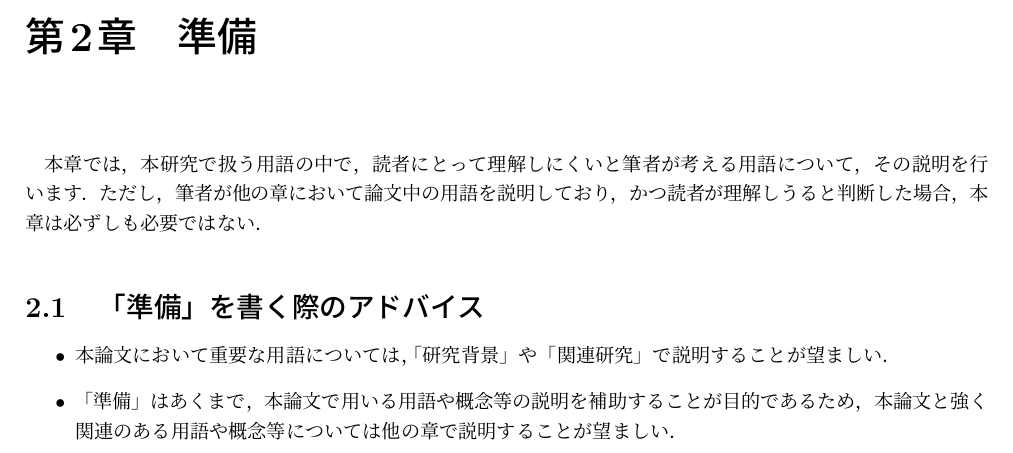
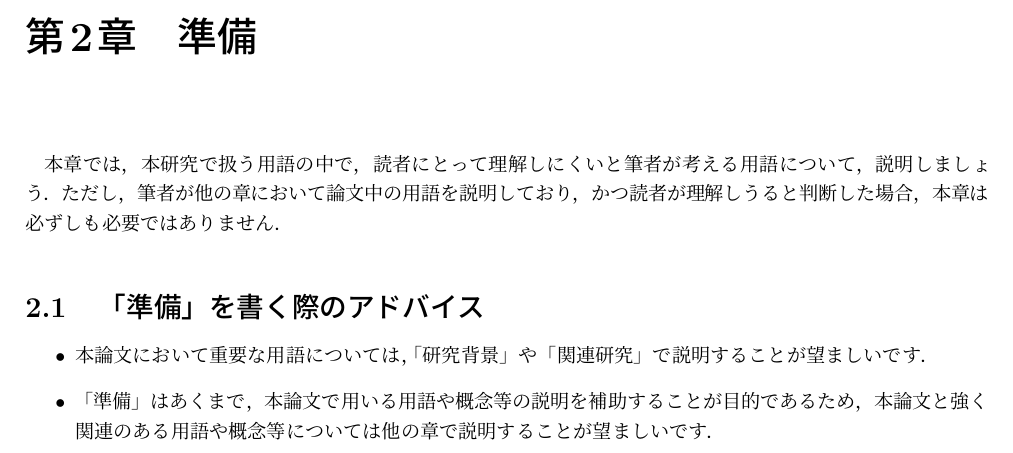
Before and after one commit to cysec-lab/CyTeX, a LaTeX thesis (bachelor_thesis.tex, which reads sections/preparation.tex): part of page 6 of 17, cut so that both start at the same text. Compiled offline with pLaTeX and dvipdfmx.

Commit message:
fix: ですます調に修正

```diff
--- a/sections/preparation.tex
+++ b/sections/preparation.tex
@@ -1,9 +1,9 @@
-本章では，本研究で扱う用語の中で，読者にとって理解しにくいと筆者が考える用語について，その説明を行います．
+本章では，本研究で扱う用語の中で，読者にとって理解しにくいと筆者が考える用語について，説明しましょう．
 ただし，筆者が他の章において論文中の用語を説明しており，かつ読者が理解しうると判断した場合，
-本章は必ずしも必要ではない．
+本章は必ずしも必要ではありません．
 
 \section{「準備」を書く際のアドバイス}
 \begin{itemize}
-    \item 本論文において重要な用語については，「研究背景」や「関連研究」で説明することが望ましい．
-    \item 「準備」はあくまで，本論文で用いる用語や概念等の説明を補助することが目的であるため，本論文と強く関連のある用語や概念等については他の章で説明することが望ましい．
+    \item 本論文において重要な用語については，「研究背景」や「関連研究」で説明することが望ましいです．
+    \item 「準備」はあくまで，本論文で用いる用語や概念等の説明を補助することが目的であるため，本論文と強く関連のある用語や概念等については他の章で説明することが望ましいです．
 \end{itemize}
```
